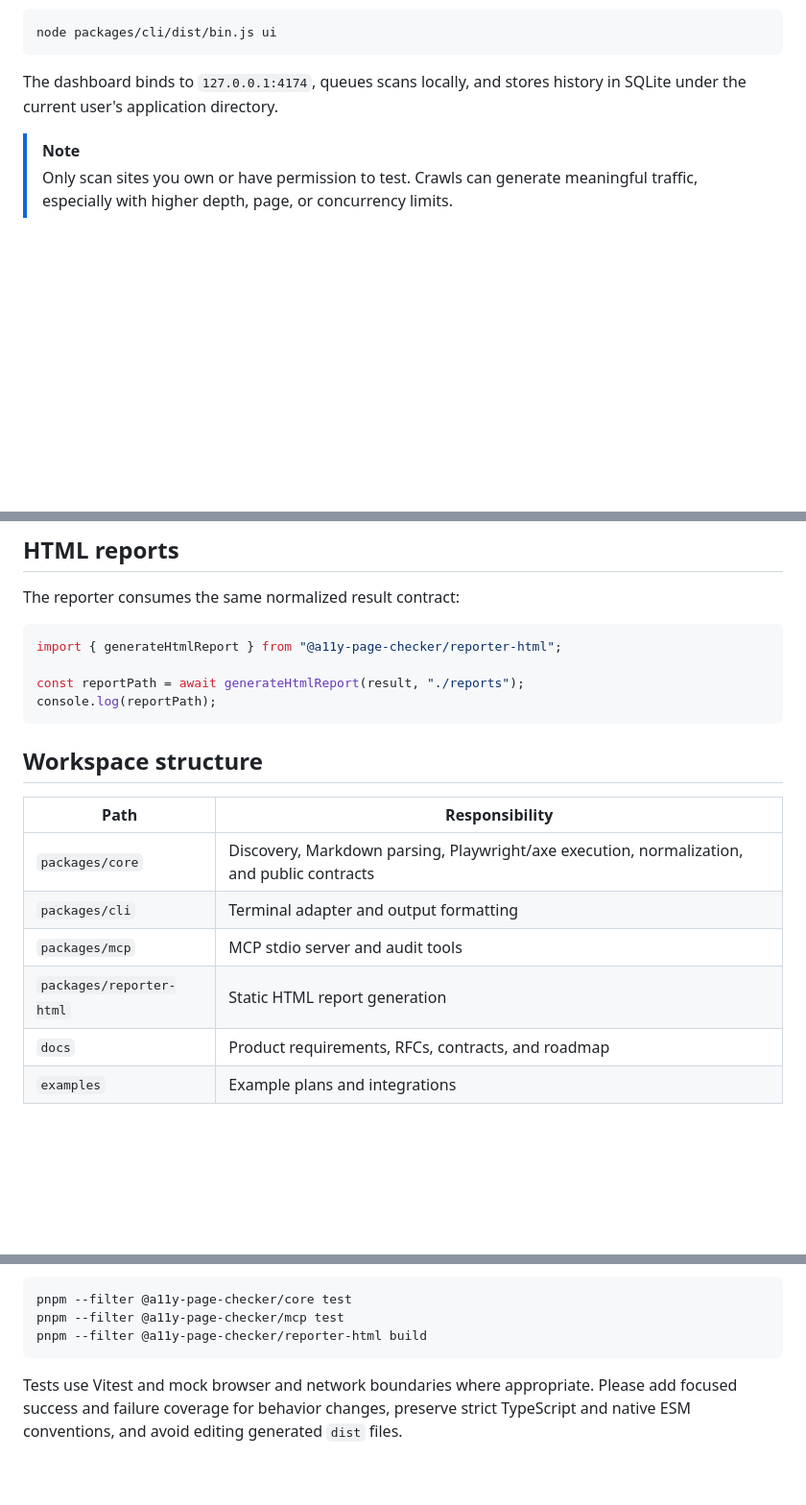
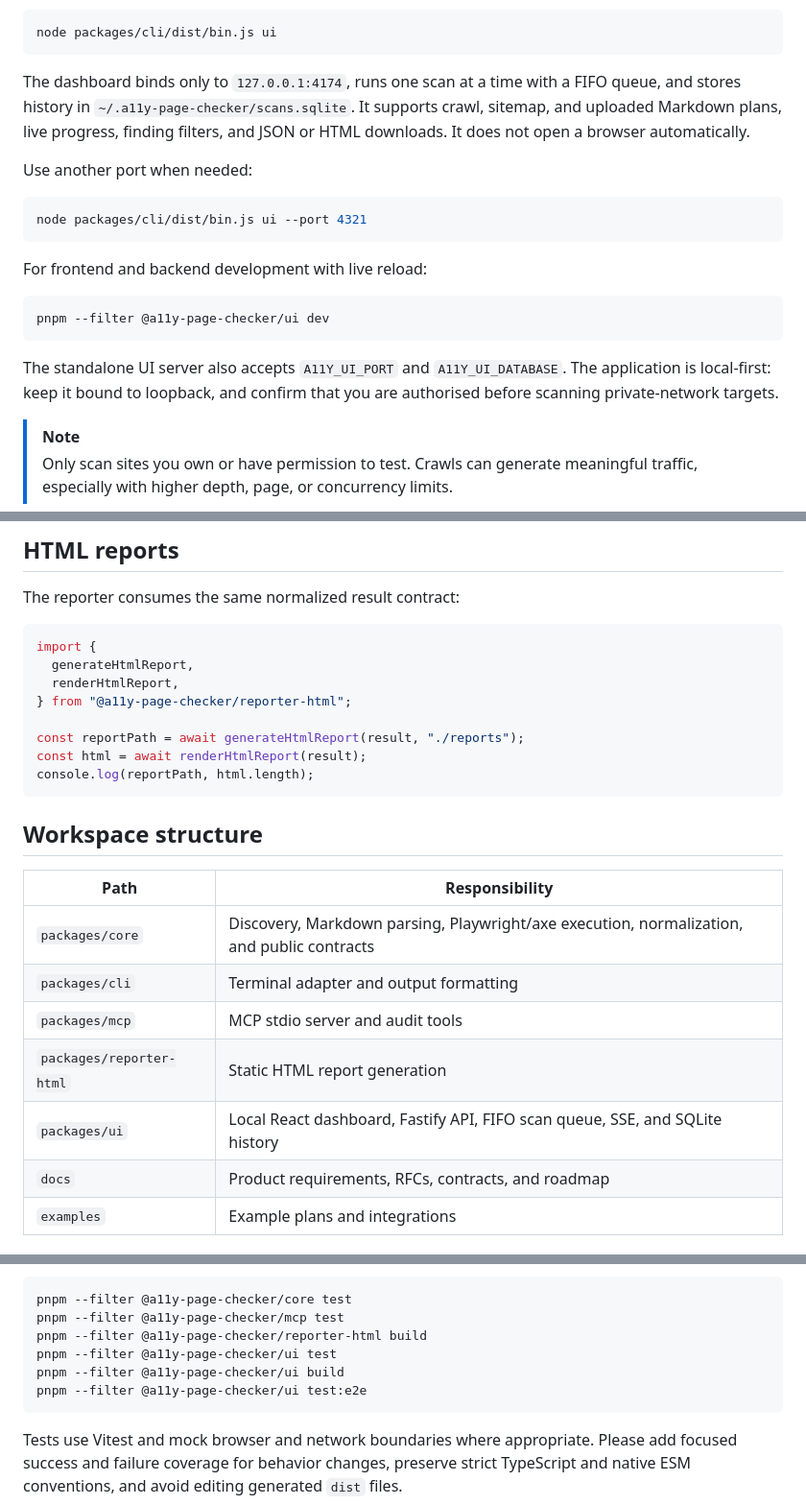
Before and after one commit to JoaoTMDias/a11y-page-checker, a Markdown page: README.md, 3 parts joined by grey strips. Shown at 96% size. Drawn GitHub-style; blank space fills up the shorter version.

Commit message:
docs: document local UI dashboard

````diff
--- a/README.md
+++ b/README.md
@@ -47,7 +48,21 @@ Start the local dashboard after building the workspace:
 node packages/cli/dist/bin.js ui
 ```
 
-The dashboard binds to `127.0.0.1:4174`, queues scans locally, and stores history in SQLite under the current user's application directory.
+The dashboard binds only to `127.0.0.1:4174`, runs one scan at a time with a FIFO queue, and stores history in `~/.a11y-page-checker/scans.sqlite`. It supports crawl, sitemap, and uploaded Markdown plans, live progress, finding filters, and JSON or HTML downloads. It does not open a browser automatically.
+
+Use another port when needed:
+
+```sh
+node packages/cli/dist/bin.js ui --port 4321
+```
+
+For frontend and backend development with live reload:
+
+```sh
+pnpm --filter @a11y-page-checker/ui dev
+```
+
+The standalone UI server also accepts `A11Y_UI_PORT` and `A11Y_UI_DATABASE`. The application is local-first: keep it bound to loopback, and confirm that you are authorised before scanning private-network targets.
 
 > [!NOTE]
 > Only scan sites you own or have permission to test. Crawls can generate meaningful traffic, especially with higher depth, page, or concurrency limits.
@@ -156,10 +172,14 @@ The MCP process inherits the filesystem and network permissions of the client th
 The reporter consumes the same normalized result contract:
 
 ```ts
-import { generateHtmlReport } from "@a11y-page-checker/reporter-html";
+import {
+  generateHtmlReport,
+  renderHtmlReport,
+} from "@a11y-page-checker/reporter-html";
 
 const reportPath = await generateHtmlReport(result, "./reports");
-console.log(reportPath);
+const html = await renderHtmlReport(result);
+console.log(reportPath, html.length);
 ```
 
 ## Workspace structure
@@ -170,6 +190,7 @@ console.log(reportPath);
 | `packages/cli`           | Terminal adapter and output formatting                                                     |
 | `packages/mcp`           | MCP stdio server and audit tools                                                           |
 | `packages/reporter-html` | Static HTML report generation                                                              |
+| `packages/ui`            | Local React dashboard, Fastify API, FIFO scan queue, SSE, and SQLite history                |
 | `docs`                   | Product requirements, RFCs, contracts, and roadmap                                         |
 | `examples`               | Example plans and integrations                                                             |
 
@@ -188,6 +209,9 @@ Use package filters for faster iteration:
 pnpm --filter @a11y-page-checker/core test
 pnpm --filter @a11y-page-checker/mcp test
 pnpm --filter @a11y-page-checker/reporter-html build
+pnpm --filter @a11y-page-checker/ui test
+pnpm --filter @a11y-page-checker/ui build
+pnpm --filter @a11y-page-checker/ui test:e2e
 ```
 
 Tests use Vitest and mock browser and network boundaries where appropriate. Please add focused success and failure coverage for behavior changes, preserve strict TypeScript and native ESM conventions, and avoid editing generated `dist` files.
````
Also changed, not shown: other parts of README.md (+4 -2 lines).
